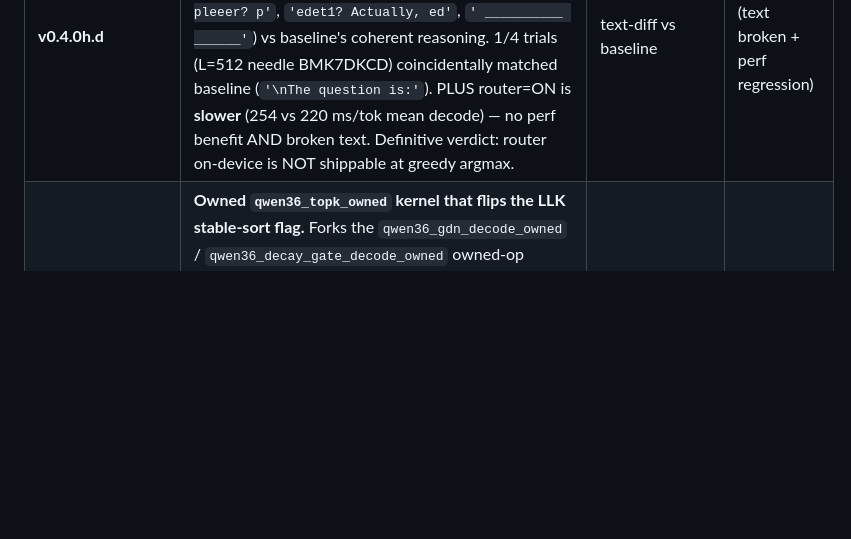
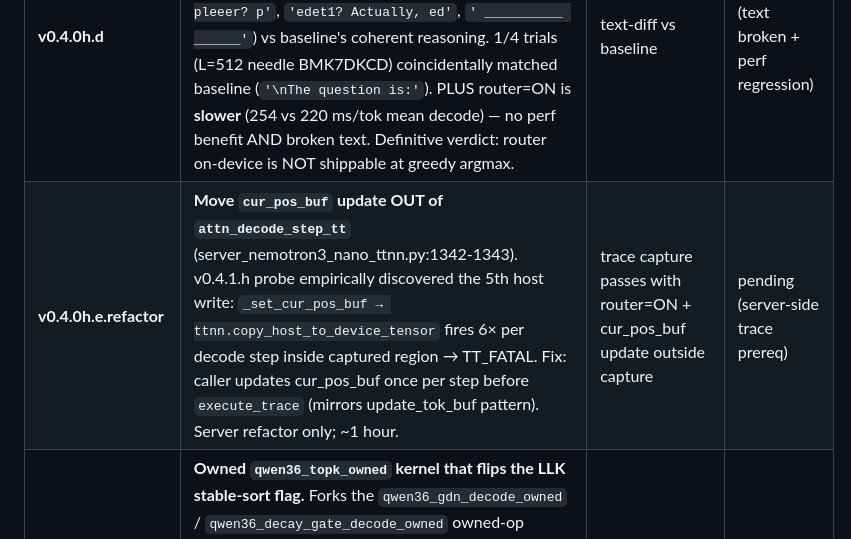
Before and after one commit to aweditya/tt-model-bringup, a Markdown page: research/nemotron3_nano_30b_a3b_bringup_plan.md, the part around the change. Rendered like a GitHub page; blank space fills up the shorter version.

```diff
--- a/research/nemotron3_nano_30b_a3b_bringup_plan.md
+++ b/research/nemotron3_nano_30b_a3b_bringup_plan.md
@@ -506,6 +506,7 @@ already uses the production-grade kernel.
 | **v0.4.0h.b.router** | **MoE router on-device — INTEGRATION ATTEMPTED, FAILED. (commit `29234f5`)** Env-gated `NM3_ROUTER_ON_DEVICE=1`. Implemented `ttnn.topk + ttnn.embedding`-gather with lazy bias-tensor upload. Default OFF preserves 7/7 chain PASS. With env ON: **0/7 chain FAIL** from decode step 0 — every token wrong. The probe's "cos=0.9997 / 6/8 sets" drift compounds across 23 MoE layers per forward into immediate argmax divergence. **Conclusion**: `ttnn.topk` tie-breaking differs from `numpy.argpartition` in a way that's not perceptible at single-layer cos but lethal at full-network scale. Need a tie-break-stable on-device topk — options: (a) `ttnn.sort + slice` (deterministic, more expensive); (b) pre-bias scores by tiny per-expert epsilon to enforce a unique ordering; (c) find a ttnn.topk variant matching numpy's tie-break. | n-step chain ≥ 6/7 with router ON | ❌ FAILED via direct integration; env-gate kept for future variants |
 | **v0.4.0h.c.research** | **Root cause confirmed (commit `12f101b`)**. HW SFPSWAP comparison is unstable (tt-metal#20625). PR #31989 added stable-sort flag at LLK level but `ttnn.topk` doesn't expose it; bug #33492 (`ttnn.sort(stable=True)`) still open. `ttnn.topk` hard-asserts bf16 input — no fp32 promotion. Empirical: seed-99 distribution has 6/8 rows with EXACT bf16-quantized ties at the K-th rank — any topk variant must pick from tied K-th candidates. Host-vs-device gap is NOT a topk bug; it's precision asymmetry in the ADD (host: bf16-readback + fp32 bias = 8/8 match; device: bf16 + bf16 = 6/8 match). **HF itself uses `torch.topk(sorted=False)` (modeling_nemotron_h.py:905)** which is non-deterministic on CUDA — there is no "correct" reference. **DeepSeek-V3 demo's source default is `topk_fallback=False`** (`moe_gate.py:126`, `moe.py:163,288,305`) — device-topk IS the production default; the host fallback is a TEST path (`test_moe.py:274` pins True). They accept the drift because demo uses `DEFAULT_SAMPLING_TEMPERATURE` (sampling washes out tie-breaks). Our chain uses greedy argmax → exposes drift. **VERDICT**: keep host topk for our greedy-argmax gate; if we ever switch to sampling-temperature production, device-topk becomes shippable. Trace blocker #2 stays "blocked on upstream" for the deterministic-gate use case. | research durable | ✅ DONE (commit `12f101b` + correction in `[next]`) |
 | **v0.4.0h.d** | **Long-context coherence test, router on-device.** Re-ran v041f needle baseline (4 prompts × 24 tok max_new) with `NM3_ROUTER_ON_DEVICE=1`. Result: 3/4 prompts produce **gibberish** at router=ON (`': pleeer? pleeer? p'`, `'edet1? Actually, ed'`, `' __________ ______'`) vs baseline's coherent reasoning. 1/4 trials (L=512 needle BMK7DKCD) coincidentally matched baseline (`'\nThe question is:'`). PLUS router=ON is **slower** (254 vs 220 ms/tok mean decode) — no perf benefit AND broken text. Definitive verdict: router on-device is NOT shippable at greedy argmax. | text-diff vs baseline | ❌ FAIL (text broken + perf regression) |
+| **v0.4.0h.e.refactor** | **Move `cur_pos_buf` update OUT of `attn_decode_step_tt`** (server_nemotron3_nano_ttnn.py:1342-1343). v0.4.1.h probe empirically discovered the 5th host write: `_set_cur_pos_buf → ttnn.copy_host_to_device_tensor` fires 6× per decode step inside captured region → TT_FATAL. Fix: caller updates cur_pos_buf once per step before `execute_trace` (mirrors update_tok_buf pattern). Server refactor only; ~1 hour. | trace capture passes with router=ON + cur_pos_buf update outside capture | pending (server-side trace prereq) |
 | **v0.4.0h.e** | **Owned `qwen36_topk_owned` kernel that flips the LLK stable-sort flag.** Forks the `qwen36_gdn_decode_owned` / `qwen36_decay_gate_decode_owned` owned-op pattern (already in qb1+qb2 builds per `[[reference-remote-host]]`). Path: copy `ttnn::topk` op + program factory; thread `stable=true` down to the LLK `topk_st8` descent (PR #31989 LLK flag exposed). Validation: 7/7 chain regression at greedy argmax — passes only if the deterministic order matches numpy.argpartition closely enough across 23 MoE layers. Known caveat: kernel hard-asserts bf16/bfp8 input (`topk_device_operation.cpp:147-149`); stable-sort fixes order-determinism but bf16 numerical ties remain. If 7/7 fails post-stable-flag, follow-up `qwen36_topk_owned_fp32` that promotes input to fp32 before the descent. **Unlocks trace** (blocker #2) → projected 0.26s eager → ~100-130 ms traced (8-10 tok/s, ~2.5-3× speedup based on 27B/35B trace ratios). Effort: ~1-2 days. | n-step chain 7/7 with owned topk ON + traced perf measured | pending (HIGHEST ROI lever) |
 | **v0.4.1** | First trace capture — gated on v0.4.0h.e. If owned topk lands, trace unblocks immediately. Eager fallback stays at 0.26s warm step (~3.8 tok/s steady, 5.0 peak). | 100 traced steps == 100 eager token-for-token | gated on v0.4.0h.e |
 | **v0.4.1** | First trace capture of single decode step. All 4 blockers cleared once router lands (#1 embed, #2 router, #3 replicate→shard via v0.4.1.e, #4 final_norm/lm_head/argmax). | 100 traced steps == 100 eager token-for-token | unblocked after router |
```
Also changed, not shown: HANDOFF.md (+22 -0 lines).
